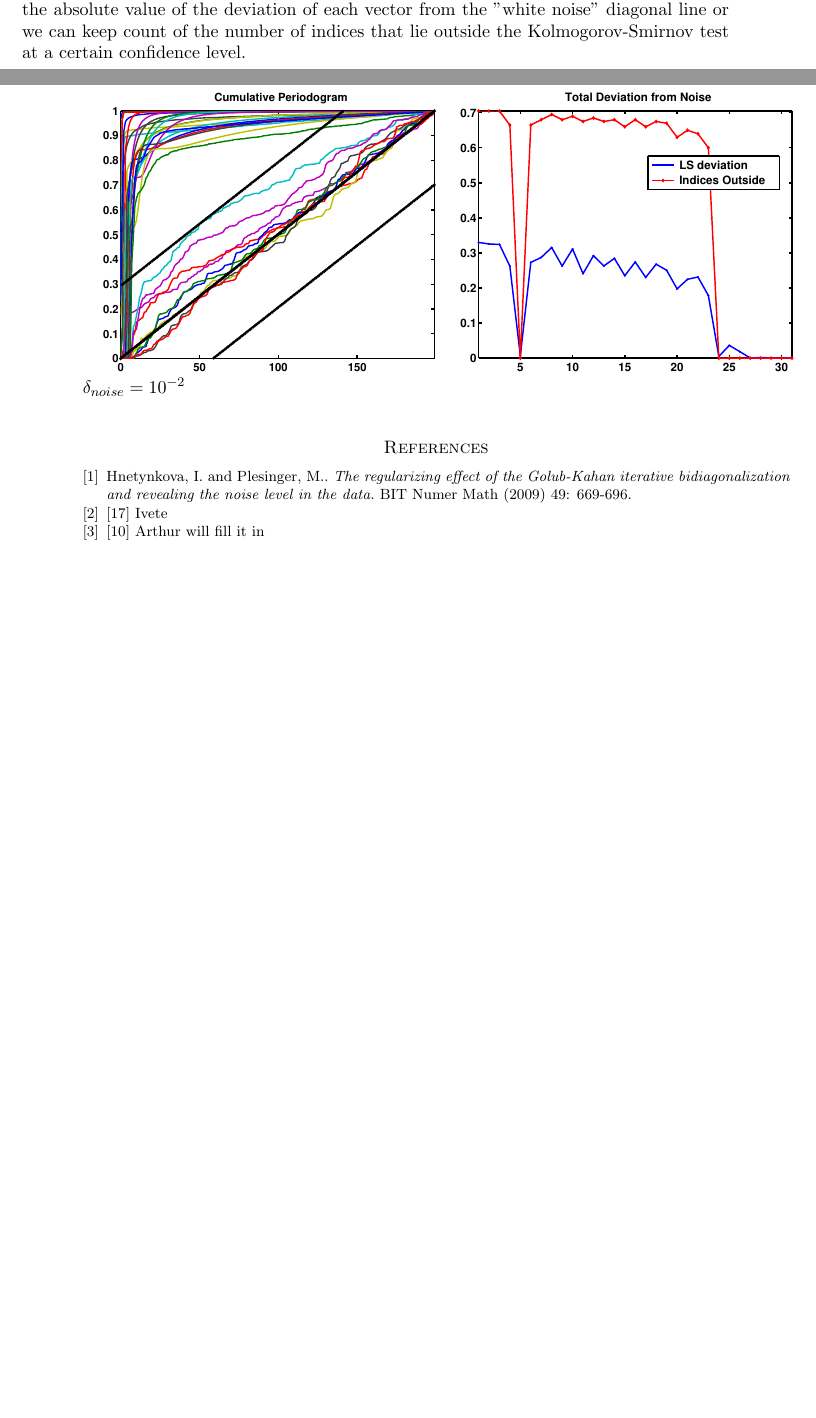
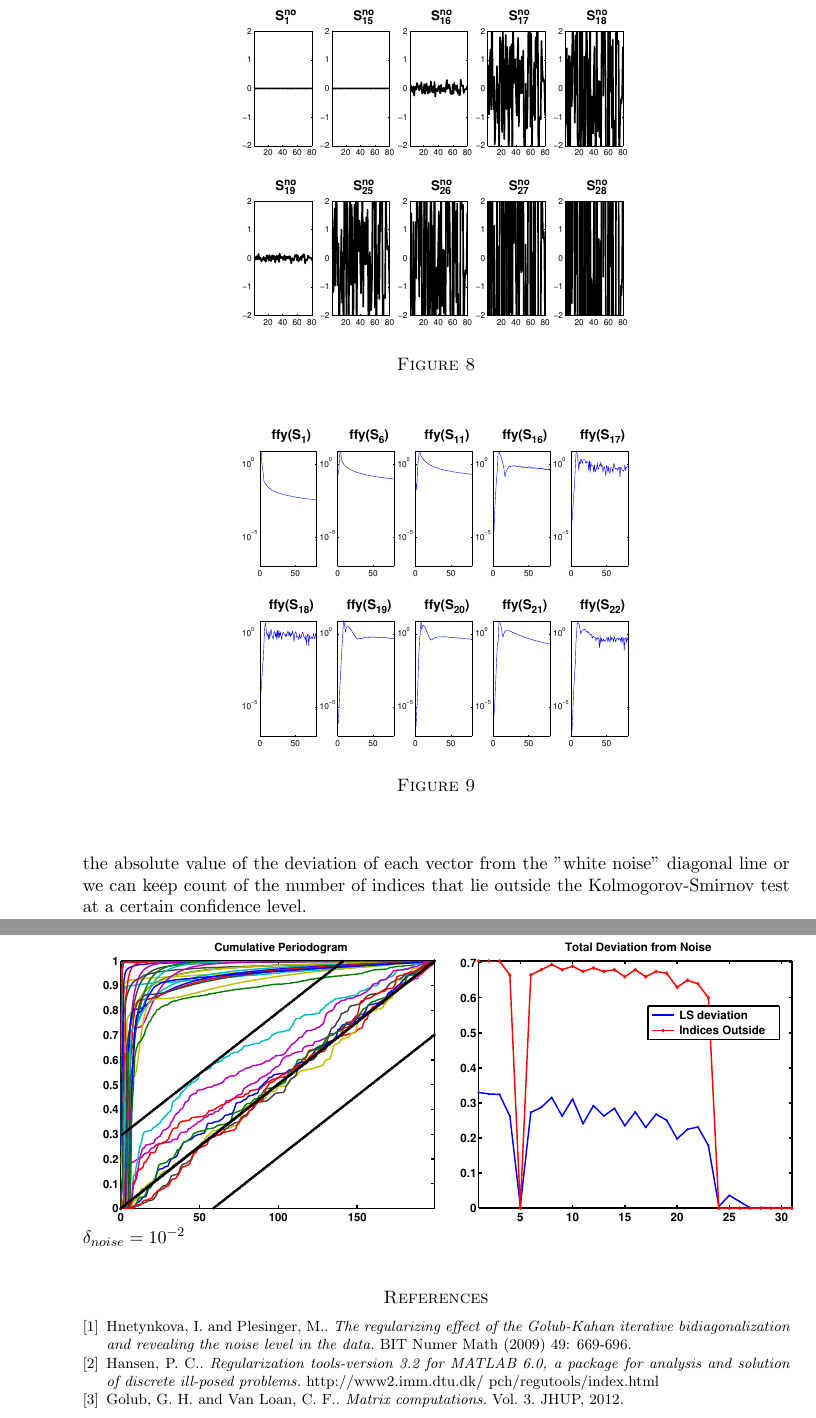
Before and after one commit to arthurmitrano/noisePropagationBidiagonalization, a LaTeX paper (tex/report/report.tex): two parts of pages 7 and 12 of 12 before the commit and two parts of pages 8 and 14 of 14 after it, joined at a grey line, cut at the place of the change, the shorter picture padded with empty space. Compiled offline with pdfLaTeX.

Commit message:
Ok. That candidate for report

```diff
--- a/tex/report/report.tex
+++ b/tex/report/report.tex
@@ -256,0 +268,7 @@ approximations to their euclidean norm. For more details see
+\label{fig:exact_parts}
+\end{figure}
+\begin{figure}[htb]
+  \begin{center}
+    \includegraphics[width=0.55\linewidth]{figures/run1/noise_parts}
+  \end{center}
+\caption{}
@@ -256,0 +286,5 @@ approximations to their euclidean norm. For more details see
+\begin{figure}[htb]
+  \begin{center}
+    \includegraphics[width=0.55\linewidth]{figures/run1/fft_sk}
+  \end{center}
+\caption{}
@@ -519,8 +557,14 @@ similar results.
     \emph{The regularizing effect of the Golub-Kahan iterative bidiagonalization
       and revealing the noise level in the data.}
       BIT Numer Math (2009) 49: 669-696.
-    \bibitem{hansen} [17] Ivete
-   \bibitem{svdRef} [10] Arthur will fill it in
+    \bibitem{hansen} Hansen, P. C..
+    \emph{Regularization tools-version 3.2 for
+      MATLAB 6.0, a package for analysis and solution of discrete ill-posed
+      problems.}
+      http://www2.imm.dtu.dk/~pch/regutools/index.html
+   \bibitem{svdRef}  Golub, G. H. and Van Loan, C. F..
+     \emph{Matrix computations.}
+     Vol. 3. JHUP, 2012.
 \end{thebibliography}
 
 \end{document}
```
Also changed, not shown: tex/report/report.tex (28 more changed lines).
